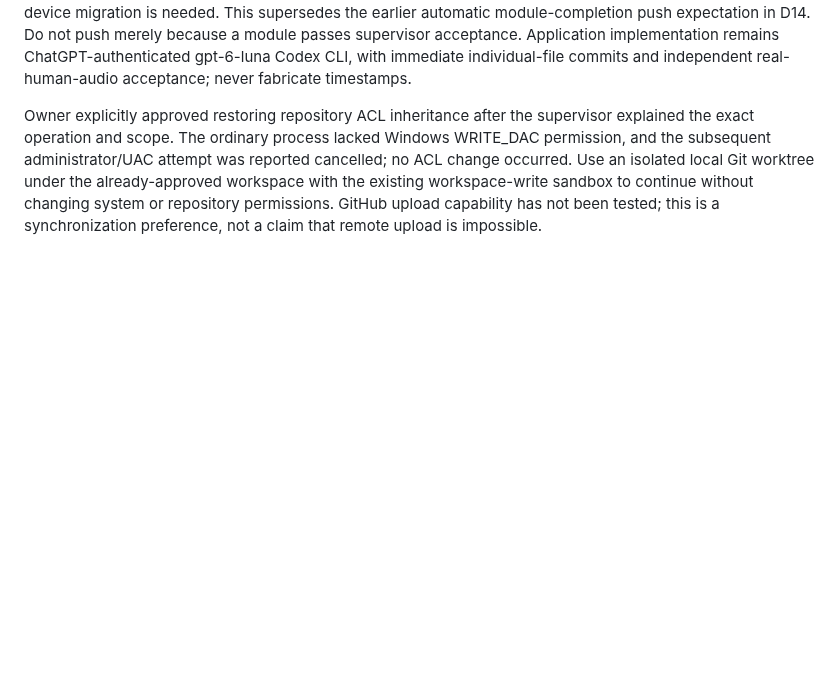
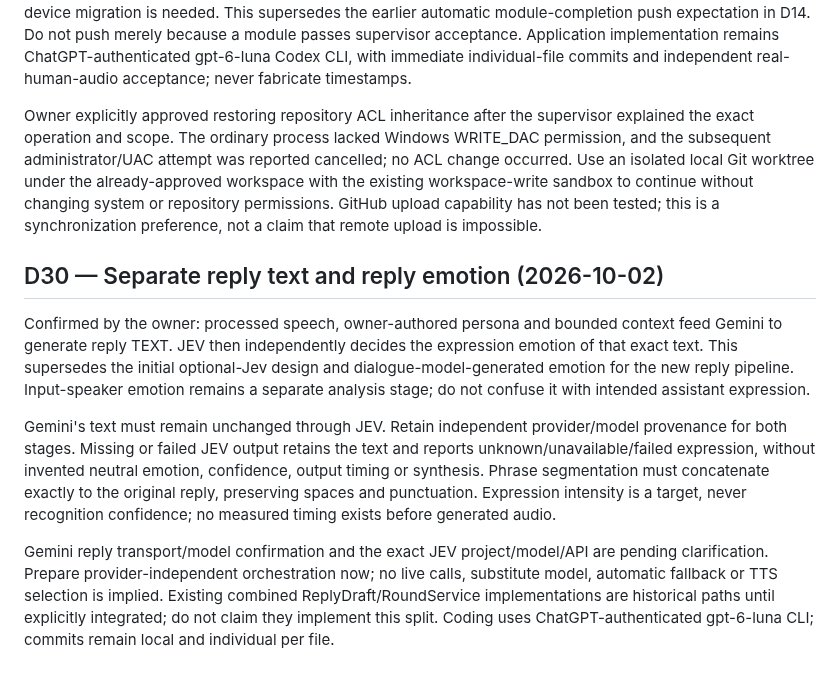
Before and after one commit to pellx/mutsumi, a Markdown page: docs/decisions.md, the part around the change. GitHub-like rendering; blank space fills up the shorter version.

Commit message:
docs: separate Gemini reply text from JEV expression

```diff
--- a/docs/decisions.md
+++ b/docs/decisions.md
@@ -92,3 +92,11 @@ Sources: https://github.com/QwenLM/Qwen3-ASR ; https://rocm.docs.amd.com/project
 Confirmed by owner: continue writing and committing to the local repository; synchronize with GitHub when device migration is needed. This supersedes the earlier automatic module-completion push expectation in D14. Do not push merely because a module passes supervisor acceptance. Application implementation remains ChatGPT-authenticated gpt-6-luna Codex CLI, with immediate individual-file commits and independent real-human-audio acceptance; never fabricate timestamps.
 
 Owner explicitly approved restoring repository ACL inheritance after the supervisor explained the exact operation and scope. The ordinary process lacked Windows WRITE_DAC permission, and the subsequent administrator/UAC attempt was reported cancelled; no ACL change occurred. Use an isolated local Git worktree under the already-approved workspace with the existing workspace-write sandbox to continue without changing system or repository permissions. GitHub upload capability has not been tested; this is a synchronization preference, not a claim that remote upload is impossible.
+
+## D30 — Separate reply text and reply emotion (2026-10-02)
+
+Confirmed by the owner: processed speech, owner-authored persona and bounded context feed Gemini to generate reply TEXT. JEV then independently decides the expression emotion of that exact text. This supersedes the initial optional-Jev design and dialogue-model-generated emotion for the new reply pipeline. Input-speaker emotion remains a separate analysis stage; do not confuse it with intended assistant expression.
+
+Gemini's text must remain unchanged through JEV. Retain independent provider/model provenance for both stages. Missing or failed JEV output retains the text and reports unknown/unavailable/failed expression, without invented neutral emotion, confidence, output timing or synthesis. Phrase segmentation must concatenate exactly to the original reply, preserving spaces and punctuation. Expression intensity is a target, never recognition confidence; no measured timing exists before generated audio.
+
+Gemini reply transport/model confirmation and the exact JEV project/model/API are pending clarification. Prepare provider-independent orchestration now; no live calls, substitute model, automatic fallback or TTS selection is implied. Existing combined ReplyDraft/RoundService implementations are historical paths until explicitly integrated; do not claim they implement this split. Coding uses ChatGPT-authenticated gpt-6-luna CLI; commits remain local and individual per file.
```
